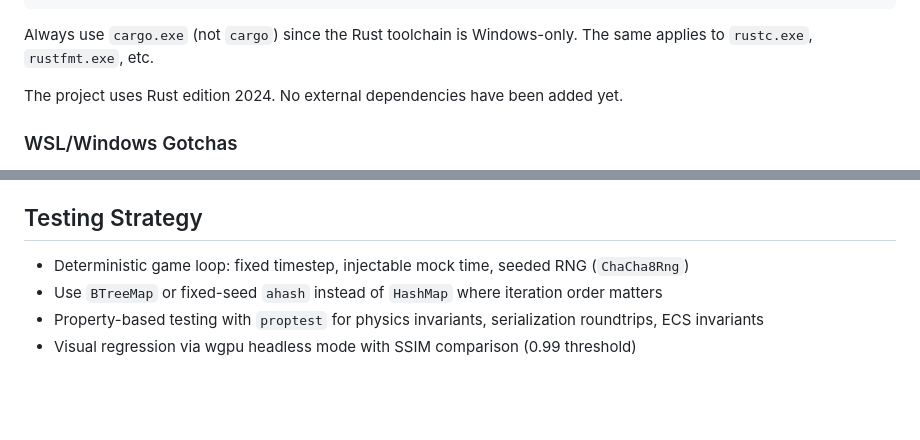
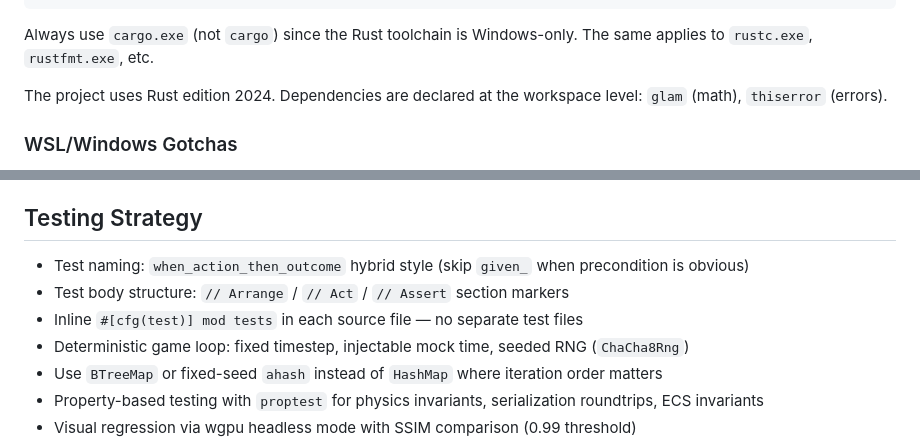
Before and after one commit to TychoHenzen/Axiom2d, a Markdown page: CLAUDE.md, 2 parts joined by grey strips. GitHub-like rendering; blank space fills up the shorter version.

Commit message:
docs: update CLAUDE.md with test conventions and dependency info
- CHG: note workspace deps (glam, thiserror) replacing "no dependencies" claim
- ADD: test naming convention (when_action_then_outcome) to testing strategy
- ADD: AAA markers and inline test module conventions

Co-Authored-By: Claude Opus 4.6 <noreply@anthropic.com>

```diff
--- a/CLAUDE.md
+++ b/CLAUDE.md
@@ -21,7 +21,7 @@ cargo.exe clippy             # Lint (when configured)
 
 Always use `cargo.exe` (not `cargo`) since the Rust toolchain is Windows-only. The same applies to `rustc.exe`, `rustfmt.exe`, etc.
 
-The project uses Rust edition 2024. No external dependencies have been added yet.
+The project uses Rust edition 2024. Dependencies are declared at the workspace level: `glam` (math), `thiserror` (errors).
 
 ### WSL/Windows Gotchas
 
@@ -60,6 +60,9 @@ The engine follows a **Bevy-inspired archetypal ECS** pattern optimized for LLM
 
 ## Testing Strategy
 
+- Test naming: `when_action_then_outcome` hybrid style (skip `given_` when precondition is obvious)
+- Test body structure: `// Arrange` / `// Act` / `// Assert` section markers
+- Inline `#[cfg(test)] mod tests` in each source file — no separate test files
 - Deterministic game loop: fixed timestep, injectable mock time, seeded RNG (`ChaCha8Rng`)
 - Use `BTreeMap` or fixed-seed `ahash` instead of `HashMap` where iteration order matters
 - Property-based testing with `proptest` for physics invariants, serialization roundtrips, ECS invariants
```
